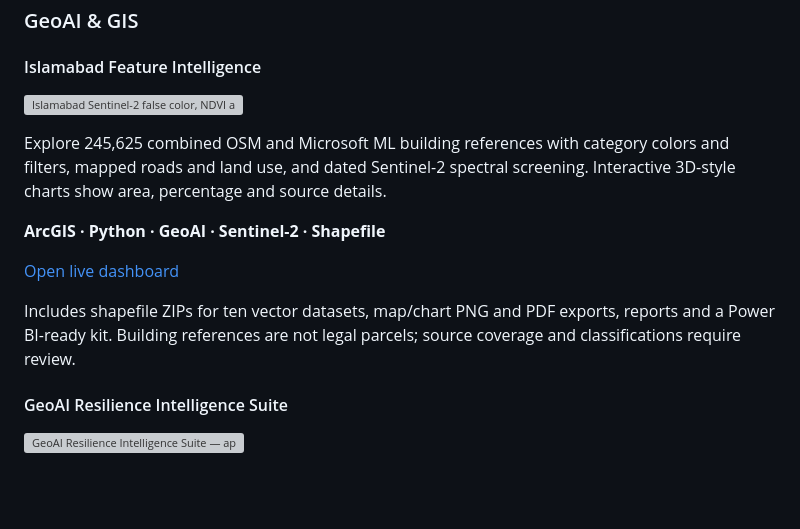
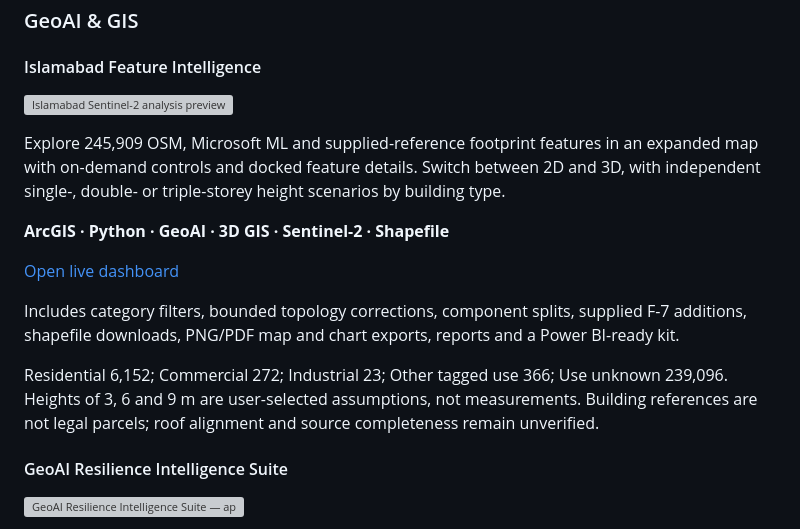
Before and after one commit to safdar404/safdar404.github.io, a Markdown page: README.md, the part around one of its changes. Drawn GitHub-style; blank space fills up the shorter version; grey boxes are pictures that could not be loaded.

Commit message:
Update Islamabad portal showcase with clear map and category 3D height scenarios

```diff
--- a/README.md
+++ b/README.md
@@ -34,9 +34,9 @@ All 26 projects are documented here: the 18 entries below and the eight applied
 
 #### Islamabad Feature Intelligence
 
-[![Islamabad Sentinel-2 false color, NDVI and land-cover analysis](https://safdar404.github.io/assets/islamabad-feature-intelligence/sentinel2-analysis-map.png)](https://islamabad-feature-intelligence.safdarwatto7714.chatgpt.site)
+[![Islamabad Sentinel-2 analysis preview](https://safdar404.github.io/assets/islamabad-feature-intelligence/sentinel2-analysis-map.png)](https://islamabad-feature-intelligence.safdarwatto7714.chatgpt.site/)
 
-Explore 245,625 combined OSM and Microsoft ML building references with category colors and filters, mapped roads and land use, and dated Sentinel-2 spectral screening. Interactive 3D-style charts show area, percentage and source details.
+Explore 245,909 OSM, Microsoft ML and supplied-reference footprint features in an expanded map with on-demand controls and docked feature details. Switch between 2D and 3D, with independent single-, double- or triple-storey height scenarios by building type.
 
-**ArcGIS · Python · GeoAI · Sentinel-2 · Shapefile**
+**ArcGIS · Python · GeoAI · 3D GIS · Sentinel-2 · Shapefile**
 
@@ -44,5 +44,7 @@ Explore 245,625 combined OSM and Microsoft ML building references with category
 
-Includes shapefile ZIPs for ten vector datasets, map/chart PNG and PDF exports, reports and a Power BI-ready kit. Building references are not legal parcels; source coverage and classifications require review.
+Includes category filters, bounded topology corrections, component splits, supplied F-7 additions, shapefile downloads, PNG/PDF map and chart exports, reports and a Power BI-ready kit.
+
+Residential 6,152; Commercial 272; Industrial 23; Other tagged use 366; Use unknown 239,096. Heights of 3, 6 and 9 m are user-selected assumptions, not measurements. Building references are not legal parcels; roof alignment and source completeness remain unverified.
 
 #### GeoAI Resilience Intelligence Suite
 
```
Also changed, not shown: other parts of README.md (+1 -1 lines).
